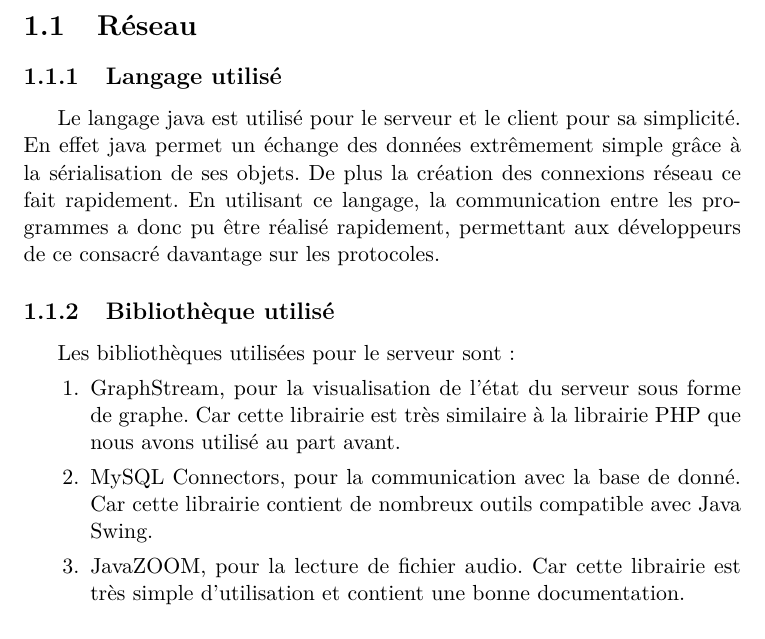
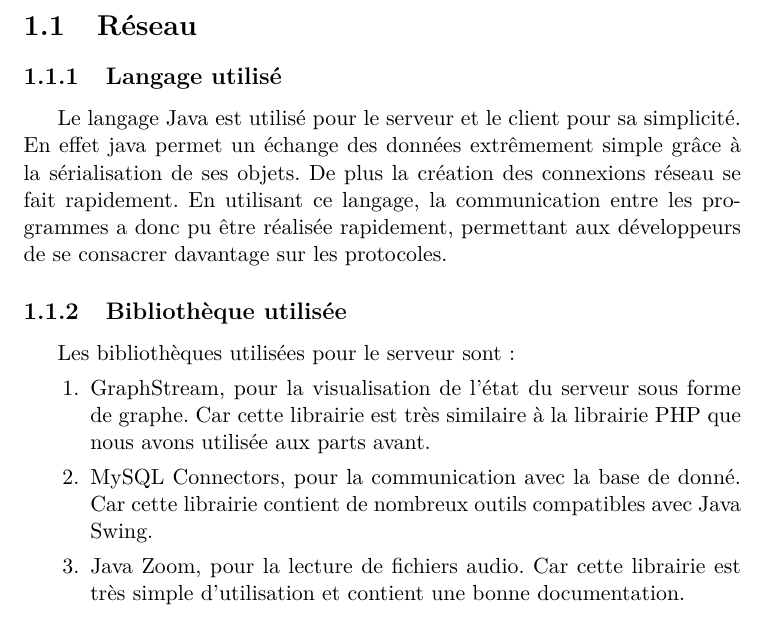
Before and after one commit to Nathan-HyDs/rapportPtS3, a LaTeX document (general/GuiGui.tex): part of page 4 of 4, cut so that both start at the same text. Compiled offline with pdfLaTeX.

Commit message:
coorection 2o

```diff
--- a/general/GuiGui.tex
+++ b/general/GuiGui.tex
@@ -20,15 +20,15 @@
 \section{Réseau}
 
 \subsection{Langage utilisé}
-Le langage java est utilisé pour le serveur et le client pour sa simplicité. En effet java permet un échange des données extrêmement simple grâce à la sérialisation de ses objets. De plus la création des connexions réseau ce fait rapidement.
-En utilisant ce langage, la communication entre les programmes a donc pu être réalisé rapidement, permettant aux développeurs de ce consacré davantage sur les protocoles.
+Le langage Java est utilisé pour le serveur et le client pour sa simplicité. En effet java permet un échange des données extrêmement simple grâce à la sérialisation de ses objets. De plus la création des connexions réseau se fait rapidement.
+En utilisant ce langage, la communication entre les programmes a donc pu être réalisée rapidement, permettant aux développeurs de se consacrer davantage sur les protocoles.
 
-\subsection{Bibliothèque utilisé}
+\subsection{Bibliothèque utilisée}
 Les bibliothèques utilisées pour le serveur sont :
 \begin{enumerate}
-  \item GraphStream, pour la visualisation de l'état du serveur sous forme de graphe. Car cette librairie est très similaire à la librairie PHP que nous avons utilisé au part avant.
-  \item MySQL Connectors, pour la communication avec la base de donné. Car cette librairie contient de nombreux outils compatible avec Java Swing.
-  \item JavaZOOM, pour la lecture de fichier audio. Car cette librairie est très simple d’utilisation et contient une bonne documentation.
+  \item GraphStream, pour la visualisation de l'état du serveur sous forme de graphe. Car cette librairie est très similaire à la librairie PHP que nous avons utilisée aux parts avant.
+  \item MySQL Connectors, pour la communication avec la base de donné. Car cette librairie contient de nombreux outils compatibles avec Java Swing.
+  \item Java Zoom, pour la lecture de fichiers audio. Car cette librairie est très simple d’utilisation et contient une bonne documentation.
 \end{enumerate}
 
 \subsection{Test unitaire}
```
